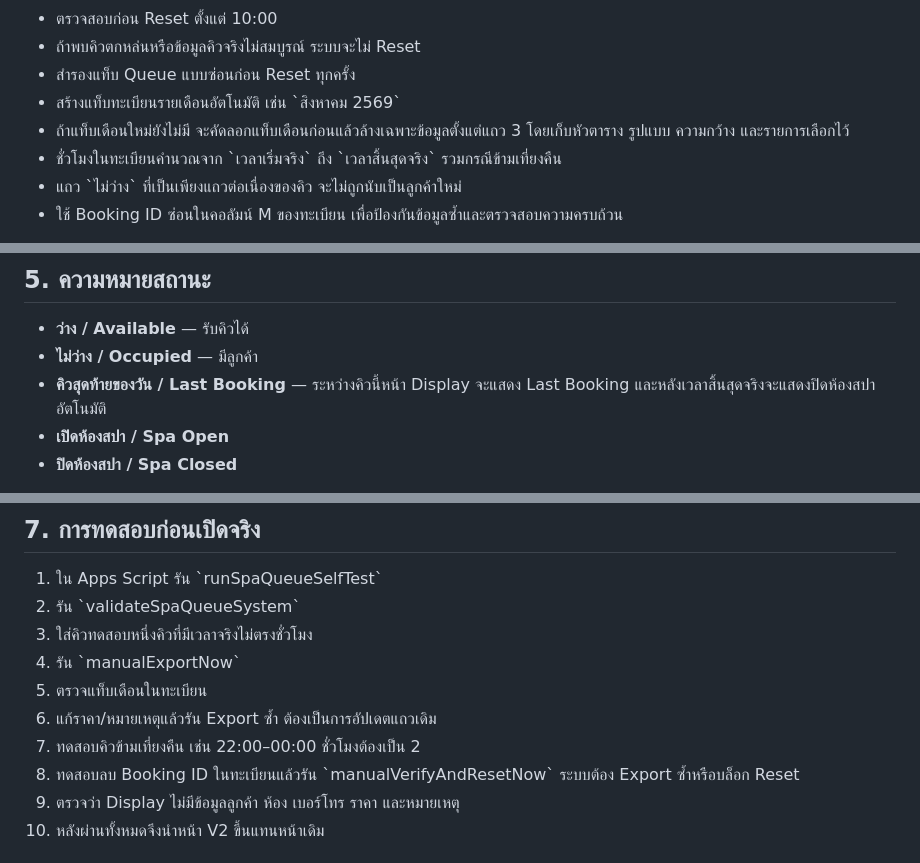
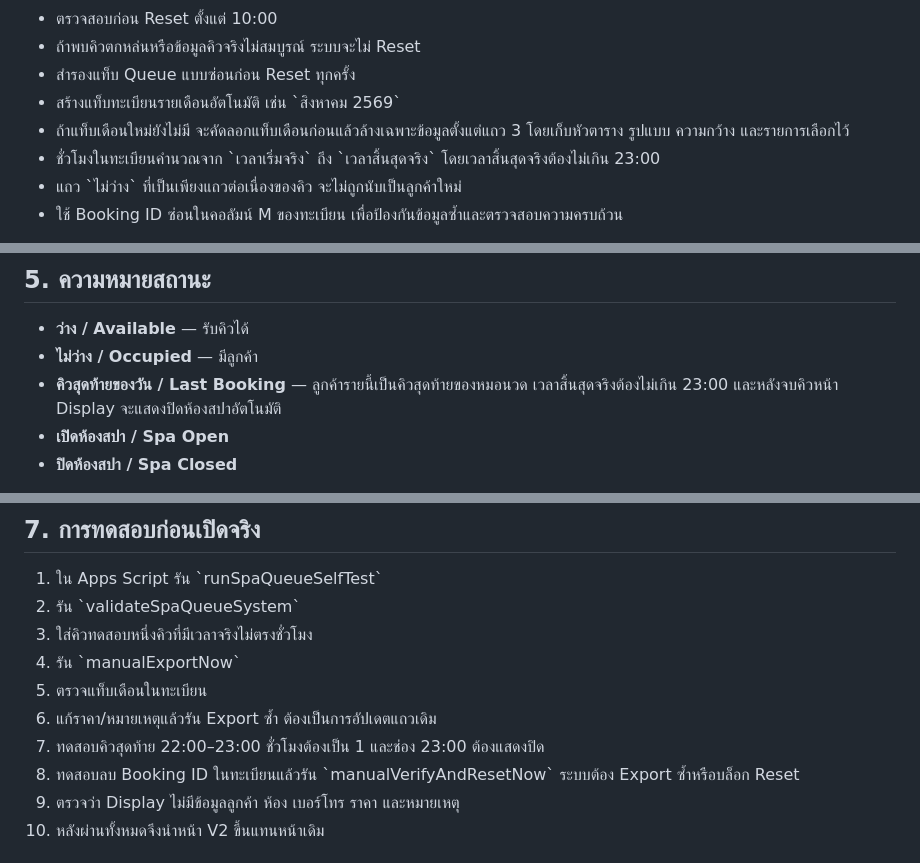
Before and after one commit to it42chotel-code/spa, a Markdown page: spa-v2/README_TH.md, 3 parts joined by grey strips. GitHub-like rendering.

Commit message:
docs: define last booking against 23:00 closing

```diff
--- a/spa-v2/README_TH.md
+++ b/spa-v2/README_TH.md
@@ -21,7 +21,7 @@
 - สำรองแท็บ Queue แบบซ่อนก่อน Reset ทุกครั้ง
 - สร้างแท็บทะเบียนรายเดือนอัตโนมัติ เช่น \`สิงหาคม 2569\`
 - ถ้าแท็บเดือนใหม่ยังไม่มี จะคัดลอกแท็บเดือนก่อนแล้วล้างเฉพาะข้อมูลตั้งแต่แถว 3 โดยเก็บหัวตาราง รูปแบบ ความกว้าง และรายการเลือกไว้
-- ชั่วโมงในทะเบียนคำนวณจาก \`เวลาเริ่มจริง\` ถึง \`เวลาสิ้นสุดจริง\` รวมกรณีข้ามเที่ยงคืน
+- ชั่วโมงในทะเบียนคำนวณจาก \`เวลาเริ่มจริง\` ถึง \`เวลาสิ้นสุดจริง\` โดยเวลาสิ้นสุดจริงต้องไม่เกิน 23:00
 - แถว \`ไม่ว่าง\` ที่เป็นเพียงแถวต่อเนื่องของคิว จะไม่ถูกนับเป็นลูกค้าใหม่
 - ใช้ Booking ID ซ่อนในคอลัมน์ M ของทะเบียน เพื่อป้องกันข้อมูลซ้ำและตรวจสอบความครบถ้วน
 
@@ -131,7 +131,7 @@ window.SPA_DISPLAY_CONFIG = Object.freeze({
 
 - **ว่าง / Available** — รับคิวได้
 - **ไม่ว่าง / Occupied** — มีลูกค้า
-- **คิวสุดท้ายของวัน / Last Booking** — ระหว่างคิวนี้หน้า Display จะแสดง Last Booking และหลังเวลาสิ้นสุดจริงจะแสดงปิดห้องสปาอัตโนมัติ
+- **คิวสุดท้ายของวัน / Last Booking** — ลูกค้ารายนี้เป็นคิวสุดท้ายของหมอนวด เวลาสิ้นสุดจริงต้องไม่เกิน 23:00 และหลังจบคิวหน้า Display จะแสดงปิดห้องสปาอัตโนมัติ
 - **เปิดห้องสปา / Spa Open**
 - **ปิดห้องสปา / Spa Closed**
 
@@ -170,7 +170,7 @@ window.SPA_DISPLAY_CONFIG = Object.freeze({
 4. รัน \`manualExportNow\`
 5. ตรวจแท็บเดือนในทะเบียน
 6. แก้ราคา/หมายเหตุแล้วรัน Export ซ้ำ ต้องเป็นการอัปเดตแถวเดิม
-7. ทดสอบคิวข้ามเที่ยงคืน เช่น 22:00–00:00 ชั่วโมงต้องเป็น 2
+7. ทดสอบคิวสุดท้าย 22:00–23:00 ชั่วโมงต้องเป็น 1 และช่อง 23:00 ต้องแสดงปิด
 8. ทดสอบลบ Booking ID ในทะเบียนแล้วรัน \`manualVerifyAndResetNow\` ระบบต้อง Export ซ้ำหรือบล็อก Reset
 9. ตรวจว่า Display ไม่มีข้อมูลลูกค้า ห้อง เบอร์โทร ราคา และหมายเหตุ
 10. หลังผ่านทั้งหมดจึงนำหน้า V2 ขึ้นแทนหน้าเดิม
```
